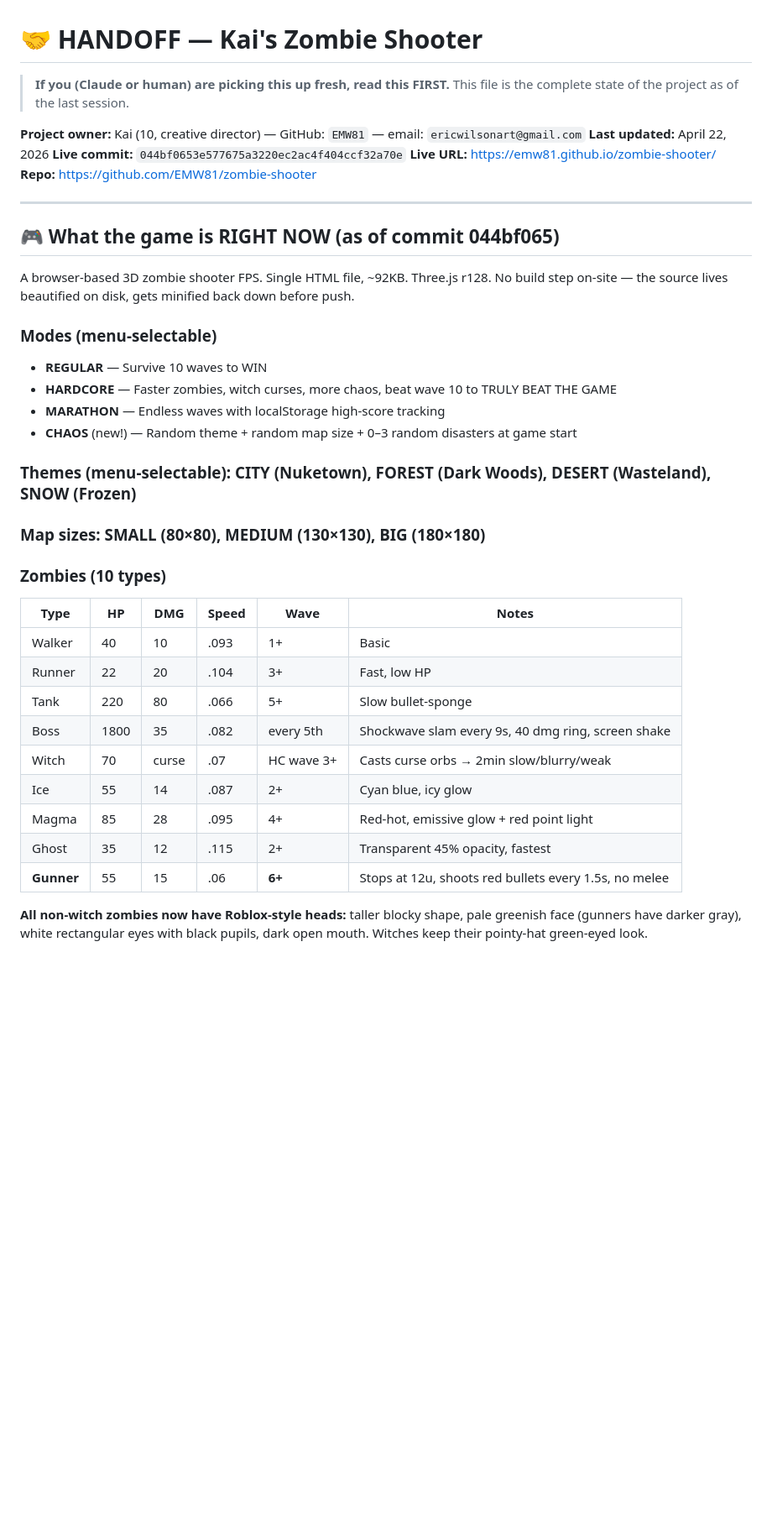
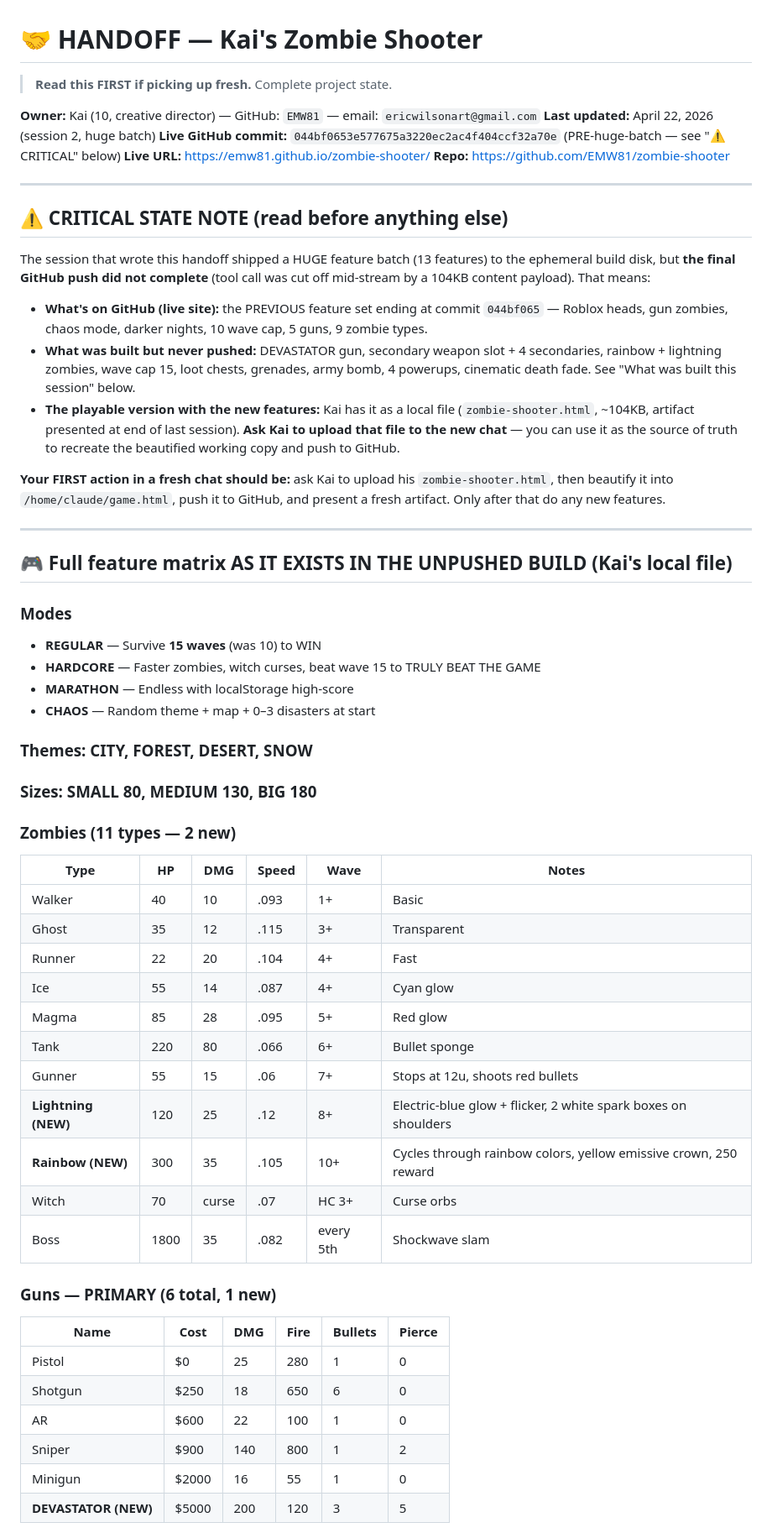
Before and after one commit to EMW81/zombie-shooter, a Markdown page: docs/HANDOFF.md, the part around one of its changes. Shown at 84% size. Drawn GitHub-style; blank space fills up the shorter version.

```diff
--- a/docs/HANDOFF.md
+++ b/docs/HANDOFF.md
@@ -1,41 +1,60 @@
 # 🤝 HANDOFF — Kai's Zombie Shooter
 
-> **If you (Claude or human) are picking this up fresh, read this FIRST.** This file is the complete state of the project as of the last session.
+> **Read this FIRST if picking up fresh.** Complete project state.
 
-**Project owner:** Kai (10, creative director) — GitHub: `EMW81` — email: `ericwilsonart@gmail.com`
-**Last updated:** April 22, 2026
-**Live commit:** `044bf0653e577675a3220ec2ac4f404ccf32a70e`
+**Owner:** Kai (10, creative director) — GitHub: `EMW81` — email: `ericwilsonart@gmail.com`
+**Last updated:** April 22, 2026 (session 2, huge batch)
+**Live GitHub commit:** `044bf0653e577675a3220ec2ac4f404ccf32a70e` (PRE-huge-batch — see "⚠️ CRITICAL" below)
 **Live URL:** https://emw81.github.io/zombie-shooter/
 **Repo:** https://github.com/EMW81/zombie-shooter
 
 ---
 
-## 🎮 What the game is RIGHT NOW (as of commit 044bf065)
+## ⚠️ CRITICAL STATE NOTE (read before anything else)
 
-A browser-based 3D zombie shooter FPS. Single HTML file, ~92KB. Three.js r128. No build step on-site — the source lives beautified on disk, gets minified back down before push.
+The session that wrote this handoff shipped a HUGE feature batch (13 features) to the ephemeral build disk, but **the final GitHub push did not complete** (tool call was cut off mid-stream by a 104KB content payload). That means:
 
-### Modes (menu-selectable)
-- **REGULAR** — Survive 10 waves to WIN
-- **HARDCORE** — Faster zombies, witch curses, more chaos, beat wave 10 to TRULY BEAT THE GAME
-- **MARATHON** — Endless waves with localStorage high-score tracking
-- **CHAOS** (new!) — Random theme + random map size + 0–3 random disasters at game start
+- **What's on GitHub (live site):** the PREVIOUS feature set ending at commit `044bf065` — Roblox heads, gun zombies, chaos mode, darker nights, 10 wave cap, 5 guns, 9 zombie types.
+- **What was built but never pushed:** DEVASTATOR gun, secondary weapon slot + 4 secondaries, rainbow + lightning zombies, wave cap 15, loot chests, grenades, army bomb, 4 powerups, cinematic death fade. See "What was built this session" below.
+- **The playable version with the new features:** Kai has it as a local file (`zombie-shooter.html`, ~104KB, artifact presented at end of last session). **Ask Kai to upload that file to the new chat** — you can use it as the source of truth to recreate the beautified working copy and push to GitHub.
 
-### Themes (menu-selectable): CITY (Nuketown), FOREST (Dark Woods), DESERT (Wasteland), SNOW (Frozen)
+**Your FIRST action in a fresh chat should be:** ask Kai to upload his `zombie-shooter.html`, then beautify it into `/home/claude/game.html`, push it to GitHub, and present a fresh artifact. Only after that do any new features.
 
-### Map sizes: SMALL (80×80), MEDIUM (130×130), BIG (180×180)
+---
 
-### Zombies (10 types)
+## 🎮 Full feature matrix AS IT EXISTS IN THE UNPUSHED BUILD (Kai's local file)
+
+### Modes
+- **REGULAR** — Survive **15 waves** (was 10) to WIN
+- **HARDCORE** — Faster zombies, witch curses, beat wave 15 to TRULY BEAT THE GAME
+- **MARATHON** — Endless with localStorage high-score
+- **CHAOS** — Random theme + map + 0–3 disasters at start
+
+### Themes: CITY, FOREST, DESERT, SNOW
+### Sizes: SMALL 80, MEDIUM 130, BIG 180
+
+### Zombies (11 types — 2 new)
 | Type | HP | DMG | Speed | Wave | Notes |
 |---|---|---|---|---|---|
 | Walker | 40 | 10 | .093 | 1+ | Basic |
-| Runner | 22 | 20 | .104 | 3+ | Fast, low HP |
-| Tank | 220 | 80 | .066 | 5+ | Slow bullet-sponge |
-| Boss | 1800 | 35 | .082 | every 5th | Shockwave slam every 9s, 40 dmg ring, screen shake |
-| Witch | 70 | curse | .07 | HC wave 3+ | Casts curse orbs → 2min slow/blurry/weak |
-| Ice | 55 | 14 | .087 | 2+ | Cyan blue, icy glow |
-| Magma | 85 | 28 | .095 | 4+ | Red-hot, emissive glow + red point light |
-| Ghost | 35 | 12 | .115 | 2+ | Transparent 45% opacity, fastest |
-| **Gunner** | 55 | 15 | .06 | **6+** | Stops at 12u, shoots red bullets every 1.5s, no melee |
+| Ghost | 35 | 12 | .115 | 3+ | Transparent |
+| Runner | 22 | 20 | .104 | 4+ | Fast |
+| Ice | 55 | 14 | .087 | 4+ | Cyan glow |
+| Magma | 85 | 28 | .095 | 5+ | Red glow |
+| Tank | 220 | 80 | .066 | 6+ | Bullet sponge |
+| Gunner | 55 | 15 | .06 | 7+ | Stops at 12u, shoots red bullets |
+| **Lightning (NEW)** | 120 | 25 | .12 | 8+ | Electric-blue glow + flicker, 2 white spark boxes on shoulders |
+| **Rainbow (NEW)** | 300 | 35 | .105 | 10+ | Cycles through rainbow colors, yellow emissive crown, 250 reward |
+| Witch | 70 | curse | .07 | HC 3+ | Curse orbs |
+| Boss | 1800 | 35 | .082 | every 5th | Shockwave slam |
 
-**All non-witch zombies now have Roblox-style heads:** taller blocky shape, pale greenish face (gunners have darker gray), white rectangular eyes with black pupils, dark open mouth. Witches keep their pointy-hat green-eyed look.
+### Guns — PRIMARY (6 total, 1 new)
+| Name | Cost | DMG | Fire | Bullets | Pierce |
+|---|---|---|---|---|---|
+| Pistol | $0 | 25 | 280 | 1 | 0 |
+| Shotgun | $250 | 18 | 650 | 6 | 0 |
+| AR | $600 | 22 | 100 | 1 | 0 |
+| Sniper | $900 | 140 | 800 | 1 | 2 |
+| Minigun | $2000 | 16 | 55 | 1 | 0 |
+| **DEVASTATOR (NEW)** | $5000 | 200 | 120 | 3 | 5 |
 
```
Also changed, not shown: other parts of docs/HANDOFF.md (+124 -71 lines).
